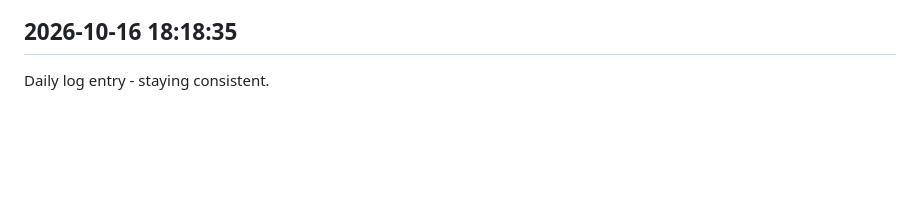
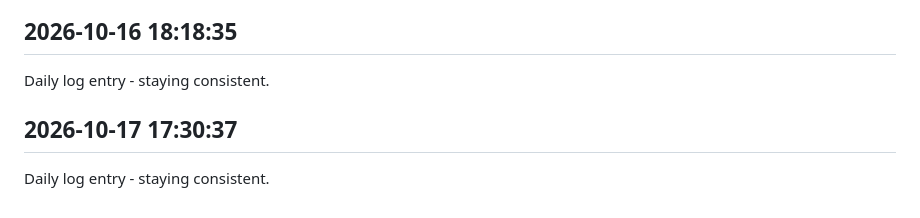
Before and after one commit to Rishi-212005/Library-Seat-Management-System, a Markdown page: journal.md, the part around the change. Drawn GitHub-style; blank space fills up the shorter version.

Commit message:
daily update 2026-10-17

```diff
--- a/journal.md
+++ b/journal.md
@@ -325,3 +325,6 @@ Daily log entry - staying consistent.
 
 ## 2026-10-16 18:18:35
 Daily log entry - staying consistent.
+
+## 2026-10-17 17:30:37
+Daily log entry - staying consistent.
```
